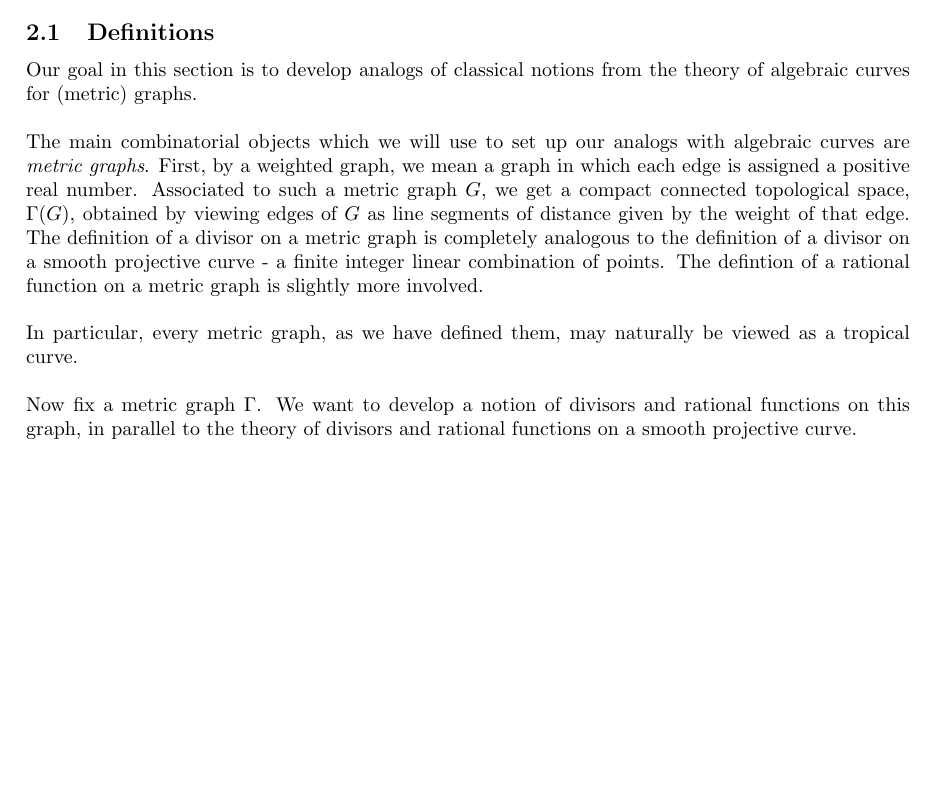
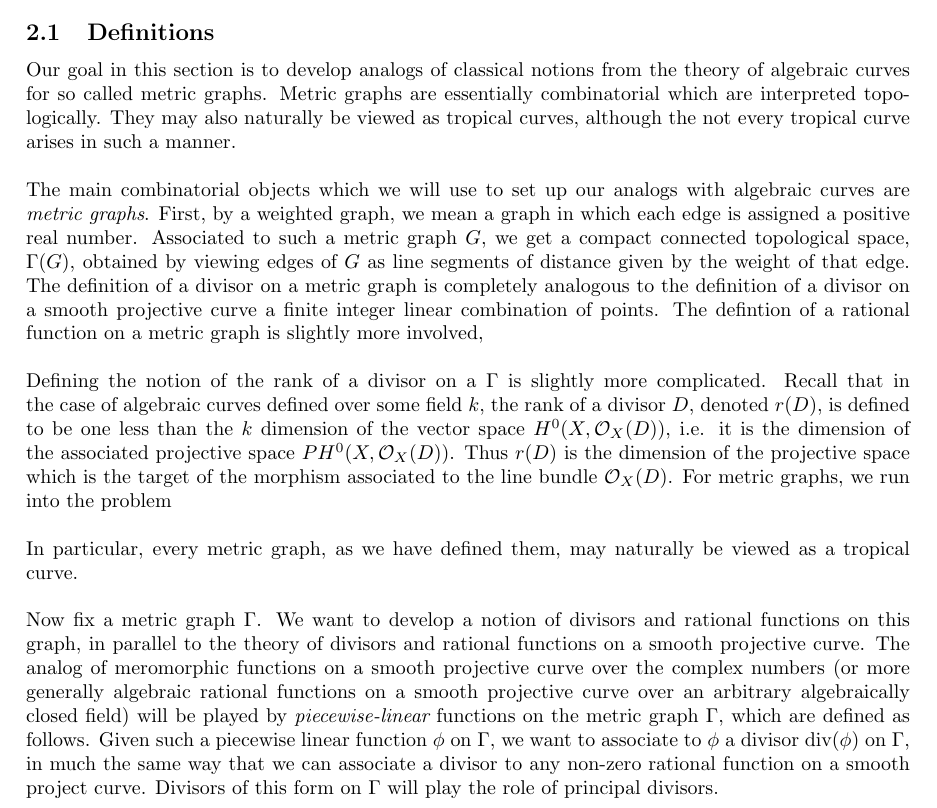
Before and after one commit to MatthewPrashker/Tropical_Brill_Noether_Thesis, a LaTeX paper (main.tex): part of page 1 of 3 before the commit and part of page 1 of 4 after it, cut so that both start at the same text, the shorter picture padded with empty space. Compiled offline with pdfLaTeX.

Commit message:
Updates from Overleaf

```diff
--- a/main.tex
+++ b/main.tex
@@ -27,16 +27,19 @@ We aim to give an expository account of a complete proof of the classical Brill-
 Given a smooth projective curve
 \section{From Curves to Graphs}
 \subsection{Definitions}
-Our goal in this section is to develop analogs of classical notions from the theory of algebraic curves for (metric) graphs.
+Our goal in this section is to develop analogs of classical notions from the theory of algebraic curves for so called metric graphs. Metric graphs are essentially combinatorial which are interpreted topologically. They may also naturally be viewed as tropical curves, although the not every tropical curve arises in such a manner.
 \newline
 \newline
-The main combinatorial objects which we will use to set up our analogs with algebraic curves are $\textit{metric graphs}$. First, by a weighted graph, we mean a graph in which each edge is assigned a positive real number. Associated to such a metric graph $G$, we get a compact connected topological space, $\Gamma(G)$, obtained by viewing edges of $G$ as line segments of distance given by the weight of that edge. The definition of a divisor on a metric graph is completely analogous to the definition of a divisor on a smooth projective curve - a finite integer linear combination of points. The defintion of a rational function on a metric graph is slightly more involved.
+The main combinatorial objects which we will use to set up our analogs with algebraic curves are $\textit{metric graphs}$. First, by a weighted graph, we mean a graph in which each edge is assigned a positive real number. Associated to such a metric graph $G$, we get a compact connected topological space, $\Gamma (G)$, obtained by viewing edges of $G$ as line segments of distance given by the weight of that edge. The definition of a divisor on a metric graph is completely analogous to the definition of a divisor on a smooth projective curve a finite integer linear combination of points. The defintion of a rational function on a metric graph is slightly more involved,
+\newline
+\newline
+Defining the notion of the rank of a divisor on a $\Gamma$ is slightly more complicated. Recall that in the case of algebraic curves defined over some field $k$, the rank of a divisor $D$, denoted $r(D)$, is defined to be one less than the $k$ dimension of the vector space $H^{0}(X, \mathcal{O}_X(D))$, i.e. it is the dimension of the associated projective space $PH^{0}(X, \mathcal{O}_X(D))$. Thus $r(D)$ is the dimension of the projective space which is the target of the morphism associated to the line bundle $\mathcal{O}_X(D)$. For metric graphs, we run into the problem
 \newline
 \newline
 In particular, every metric graph, as we have defined them, may naturally be viewed as a tropical curve.
 \newline
 \newline
-Now fix a metric graph $\Gamma$. We want to develop a notion of divisors and rational functions on this graph, in parallel to the theory of divisors and rational functions on a smooth projective curve.
+Now fix a metric graph $\Gamma$. We want to develop a notion of divisors and rational functions on this graph, in parallel to the theory of divisors and rational functions on a smooth projective curve. The analog of meromorphic functions on a smooth projective curve over the complex numbers (or more generally algebraic rational functions on a smooth projective curve over an arbitrary algebraically closed field) will be played by $\textit{piecewise-linear}$ functions on the metric graph $\Gamma$, which are defined as follows. Given such a piecewise linear function $\phi$ on $\Gamma$, we want to associate to $\phi$ a divisor $\text{div}(\phi)$ on $\Gamma$, in much the same way that we can associate a divisor to any non-zero rational function on a smooth project curve. Divisors of this form on $\Gamma$ will play the role of principal divisors.
 \subsection{Specialization Lemma}
 
 \section{Some examples to get started}
```
